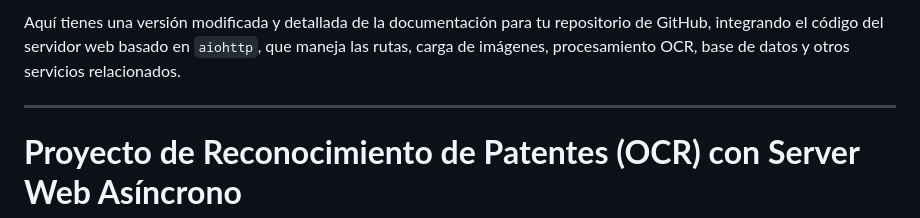
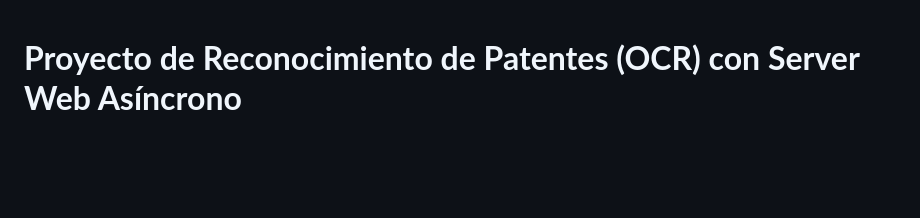
Before and after one commit to jmoronta/finalcompudos, a Markdown page: README.md, the part around the change. Rendered like a GitHub page; blank space fills up the shorter version.

```diff
--- a/README.md
+++ b/README.md
@@ -1,7 +1,3 @@
-Aquí tienes una versión modificada y detallada de la documentación para tu repositorio de GitHub, integrando el código del servidor web basado en `aiohttp`, que maneja las rutas, carga de imágenes, procesamiento OCR, base de datos y otros servicios relacionados.
-
----
-
 # **Proyecto de Reconocimiento de Patentes (OCR) con Server Web Asíncrono**
 
 Este proyecto implementa un sistema completo de reconocimiento de patentes con **Python**, utilizando tecnologías como **aiohttp** para servir un servidor web asíncrono, **OpenCV** y **ONNX** para el procesamiento de imágenes y **MySQL** para almacenar los resultados. Además, el sistema está optimizado con **Docker** para facilitar la configuración y el despliegue, y con **SSL** para habilitar comunicaciones seguras (HTTPS).
```
